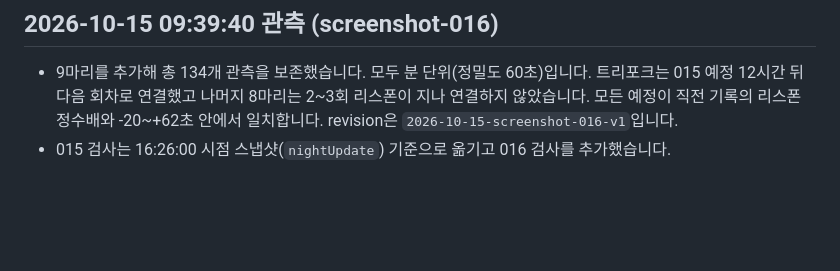
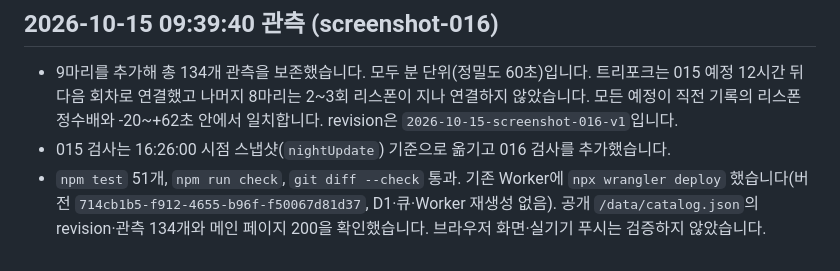
Before and after one commit to mucheol/zeus-bossTimer, a Markdown page: docs/VALIDATION.md, the part around the change. Drawn GitHub-style; blank space fills up the shorter version.

Commit message:
[문서] 9시 39분 관측 배포 결과 기록
Co-Authored-By: Claude Sonnet 5.5 <noreply@anthropic.com>
Claude-Session: https://claude.ai/code/session_01XuabK8h5qcELKujop7PQZm

```diff
--- a/docs/VALIDATION.md
+++ b/docs/VALIDATION.md
@@ -184,3 +184,4 @@ screenshot-007 배포 후 공개 HTTPS의 촬영 시각 ‘10. 12. 15:29:00 관
 
 - 9마리를 추가해 총 134개 관측을 보존했습니다. 모두 분 단위(정밀도 60초)입니다. 트리포크는 015 예정 12시간 뒤 다음 회차로 연결했고 나머지 8마리는 2~3회 리스폰이 지나 연결하지 않았습니다. 모든 예정이 직전 기록의 리스폰 정수배와 -20~+62초 안에서 일치합니다. revision은 `2026-10-15-screenshot-016-v1`입니다.
 - 015 검사는 16:26:00 시점 스냅샷(`nightUpdate`) 기준으로 옮기고 016 검사를 추가했습니다.
+- `npm test` 51개, `npm run check`, `git diff --check` 통과. 기존 Worker에 `npx wrangler deploy` 했습니다(버전 `714cb1b5-f912-4655-b96f-f50067d81d37`, D1·큐·Worker 재생성 없음). 공개 `/data/catalog.json`의 revision·관측 134개와 메인 페이지 200을 확인했습니다. 브라우저 화면·실기기 푸시는 검증하지 않았습니다.
```
